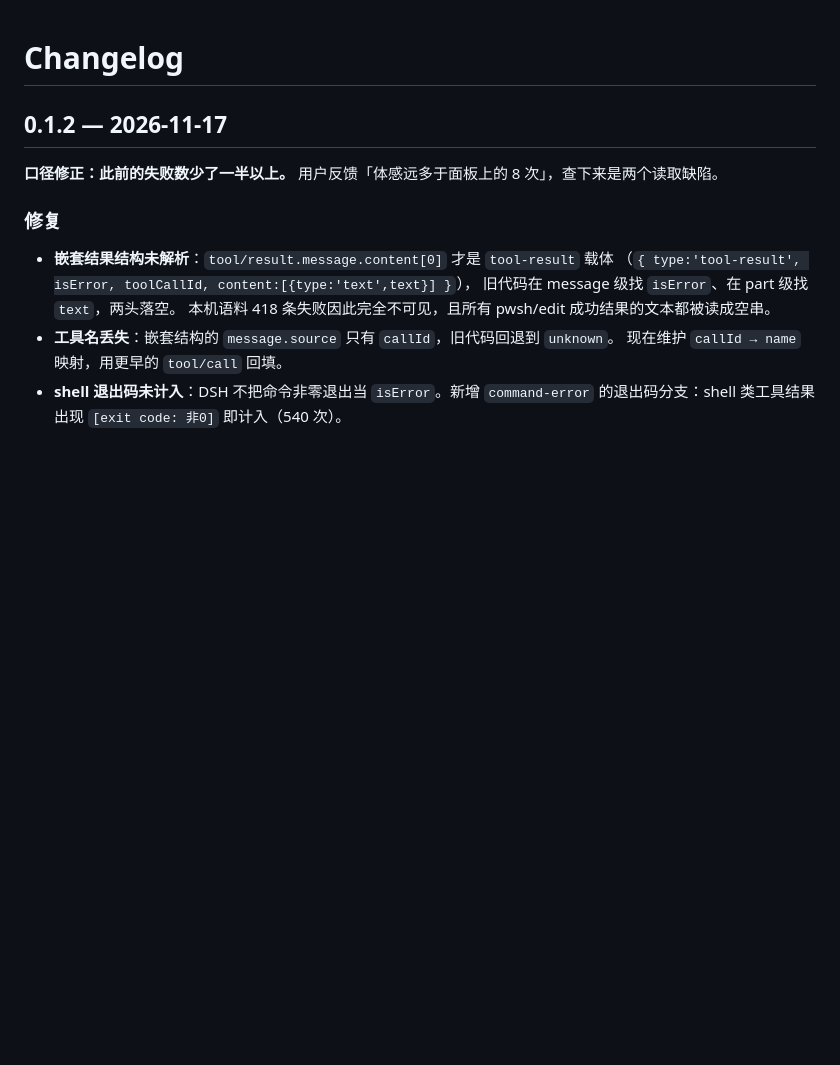
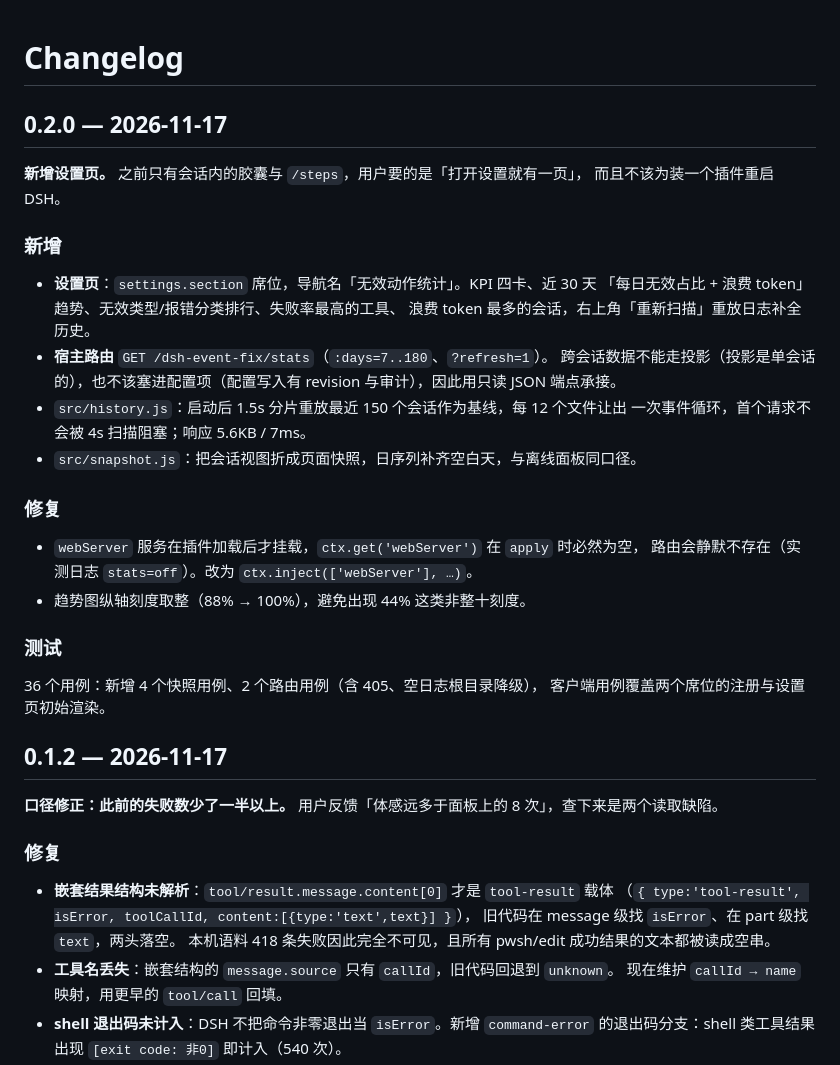
Before and after one commit to Daytonrad/dsh-event-fix, a Markdown page: CHANGELOG.md, the part around the change. Drawn GitHub-style; blank space fills up the shorter version.

```diff
--- a/CHANGELOG.md
+++ b/CHANGELOG.md
@@ -1,4 +1,32 @@
 # Changelog
+
+## 0.2.0 — 2026-11-17
+
+**新增设置页。** 之前只有会话内的胶囊与 `/steps`，用户要的是「打开设置就有一页」，
+而且不该为装一个插件重启 DSH。
+
+### 新增
+
+- **设置页**：`settings.section` 席位，导航名「无效动作统计」。KPI 四卡、近 30 天
+  「每日无效占比 + 浪费 token」趋势、无效类型/报错分类排行、失败率最高的工具、
+  浪费 token 最多的会话，右上角「重新扫描」重放日志补全历史。
+- **宿主路由** `GET /dsh-event-fix/stats`（`:days=7..180`、`?refresh=1`）。
+  跨会话数据不能走投影（投影是单会话的），也不该塞进配置项（配置写入有 revision
+  与审计），因此用只读 JSON 端点承接。
+- `src/history.js`：启动后 1.5s 分片重放最近 150 个会话作为基线，每 12 个文件让出
+  一次事件循环，首个请求不会被 4s 扫描阻塞；响应 5.6KB / 7ms。
+- `src/snapshot.js`：把会话视图折成页面快照，日序列补齐空白天，与离线面板同口径。
+
+### 修复
+
+- `webServer` 服务在插件加载后才挂载，`ctx.get('webServer')` 在 `apply` 时必然为空，
+  路由会静默不存在（实测日志 `stats=off`）。改为 `ctx.inject(['webServer'], …)`。
+- 趋势图纵轴刻度取整（88% → 100%），避免出现 44% 这类非整十刻度。
+
+### 测试
+
+36 个用例：新增 4 个快照用例、2 个路由用例（含 405、空日志根目录降级），
+客户端用例覆盖两个席位的注册与设置页初始渲染。
 
 ## 0.1.2 — 2026-11-17
 
```
Also changed, not shown: README.md (+35 -24 lines), docs/settings-page.png (added), 8 other files.
